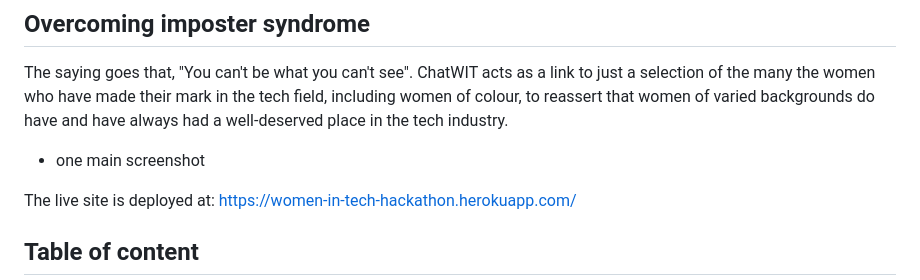
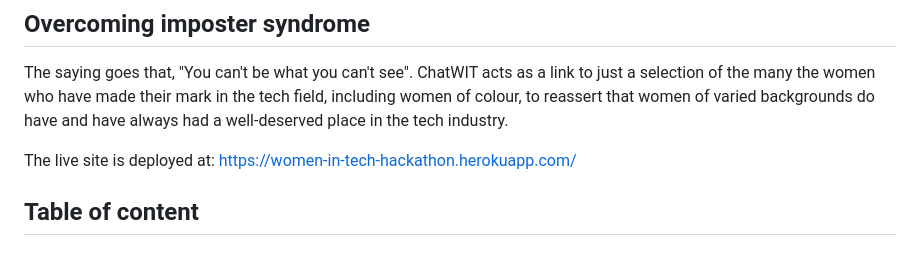
Before and after one commit to keironchaudhry/women-in-tech-hackathon, a Markdown page: README.md, the part around the change. Drawn GitHub-style; blank space fills up the shorter version.

Commit message:
Remove typo

```diff
--- a/README.md
+++ b/README.md
@@ -23,8 +23,6 @@ ChatWIT's Women in Tech can also act as an AI mentor to people starting out in t
 ## Overcoming imposter syndrome
 
 The saying goes that, "You can't be what you can't see". ChatWIT acts as a link to just a selection of the many the women who have made their mark in the tech field, including women of colour, to reassert that women of varied backgrounds do have and have always had a well-deserved place in the tech industry.
-
-- one main screenshot
 
 The live site is deployed at: [https://women-in-tech-hackathon.herokuapp.com/](https://women-in-tech-hackathon.herokuapp.com/)
 
```
